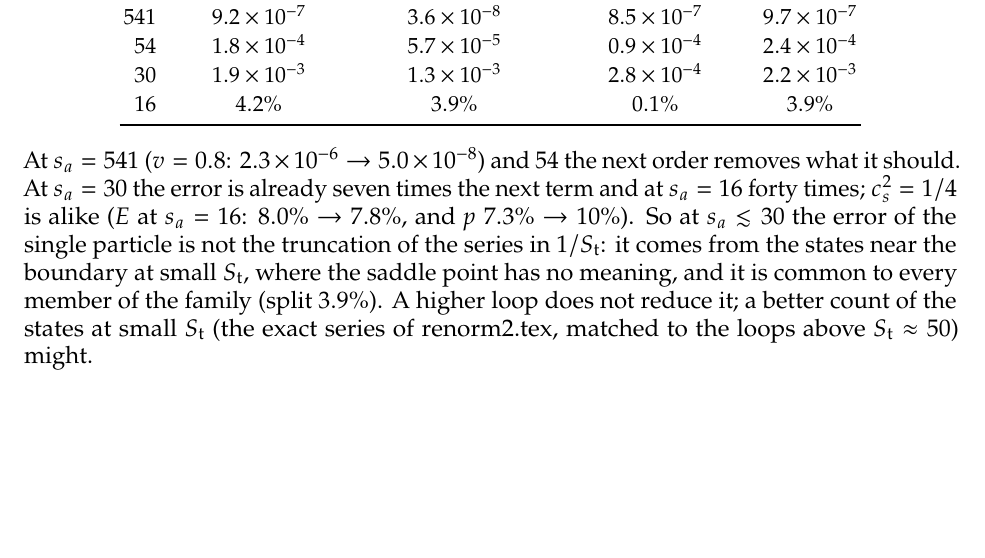
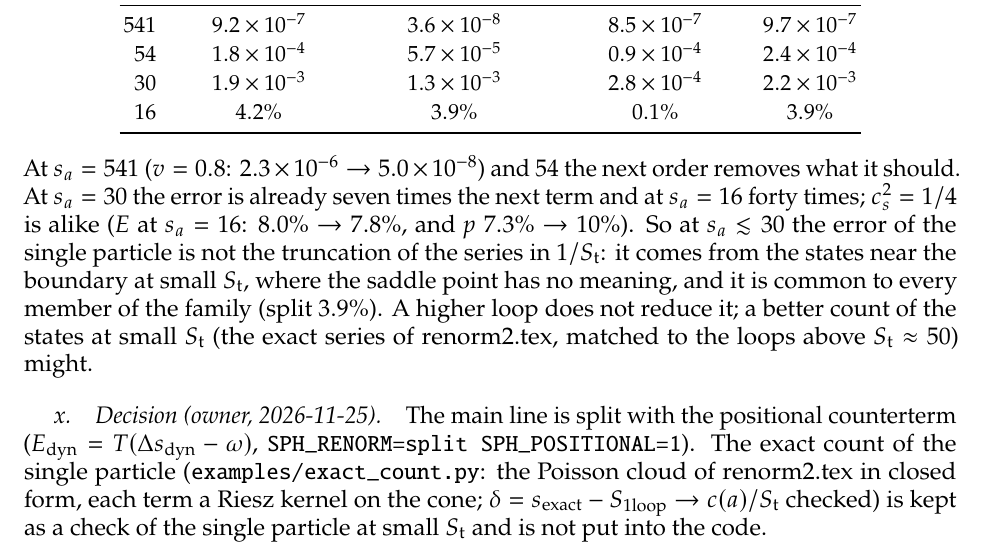
Before and after one commit to derek-teaney/stochastic-sph, a LaTeX paper (docs/sscheme_plan.tex): part of page 30 of 30, cut so that both start at the same text, the shorter picture padded with empty space. Compiled offline with pdfLaTeX.

Commit message:
sscheme_plan.tex: decision (owner): split + positional counterterm is the main line; the exact count kept as a check
Co-Authored-By: Claude Opus 5.5 <noreply@anthropic.com>

```diff
--- a/docs/sscheme_plan.tex
+++ b/docs/sscheme_plan.tex
@@ -1147,4 +1147,9 @@ $s_a\lesssim30$ the error of the single particle is not the truncation of the se
 small $S_{\rm t}$, where the saddle point has no meaning, and it is common to every member of the family (split $3.9\%$).  A higher loop does not
 reduce it; a better count of the states at small $S_{\rm t}$ (the exact series of renorm2.tex, matched to the loops above $S_{\rm t}\approx50$) might.
 
+\paragraph{Decision (owner, 2026-11-25).}  The main line is split with the positional counterterm ($E_{\rm dyn}=T(\Delta s_{\rm dyn}-\omega)$,
+\texttt{SPH\_RENORM=split SPH\_POSITIONAL=1}).  The exact count of the single particle (\nolinkurl{examples/exact_count.py}: the Poisson cloud of
+renorm2.tex in closed form, each term a Riesz kernel on the cone; $\delta=s_{\rm exact}-S_{\rm 1loop}\to c(a)/S_{\rm t}$ checked) is kept as a check
+of the single particle at small $S_{\rm t}$ and is not put into the code.
+
 \end{document}
```
